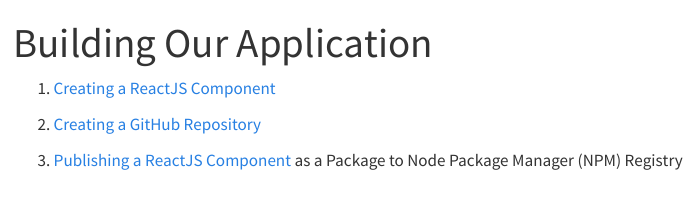
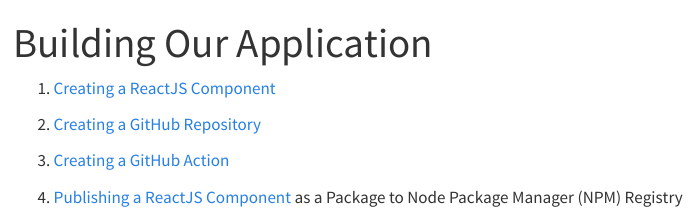
Before and after one commit to vanHeemstraSystems/create-a-npm-package-headstart, a Quarto document (building-our-application/index.qmd): the page in a window 1100 px wide, from its top. Rendered offline with R 4.5, knitr and Pandoc in place of Quarto, with nearby package versions; menus at the side of the page are left out.

Commit message:
Update index.qmd

```diff
--- a/building-our-application/index.qmd
+++ b/building-our-application/index.qmd
@@ -6,4 +6,6 @@
 
 2. [Creating a GitHub Repository](creating-a-github-repository/index.qmd)
 
-3. [Publishing a ReactJS Component](publishing-a-reactjs-component/index.qmd) as a Package to Node Package Manager (NPM) Registry
+3. [Creating a GitHub Action](creating-a-github-action/index.qmd)
+
+4. [Publishing a ReactJS Component](publishing-a-reactjs-component/index.qmd) as a Package to Node Package Manager (NPM) Registry
```
